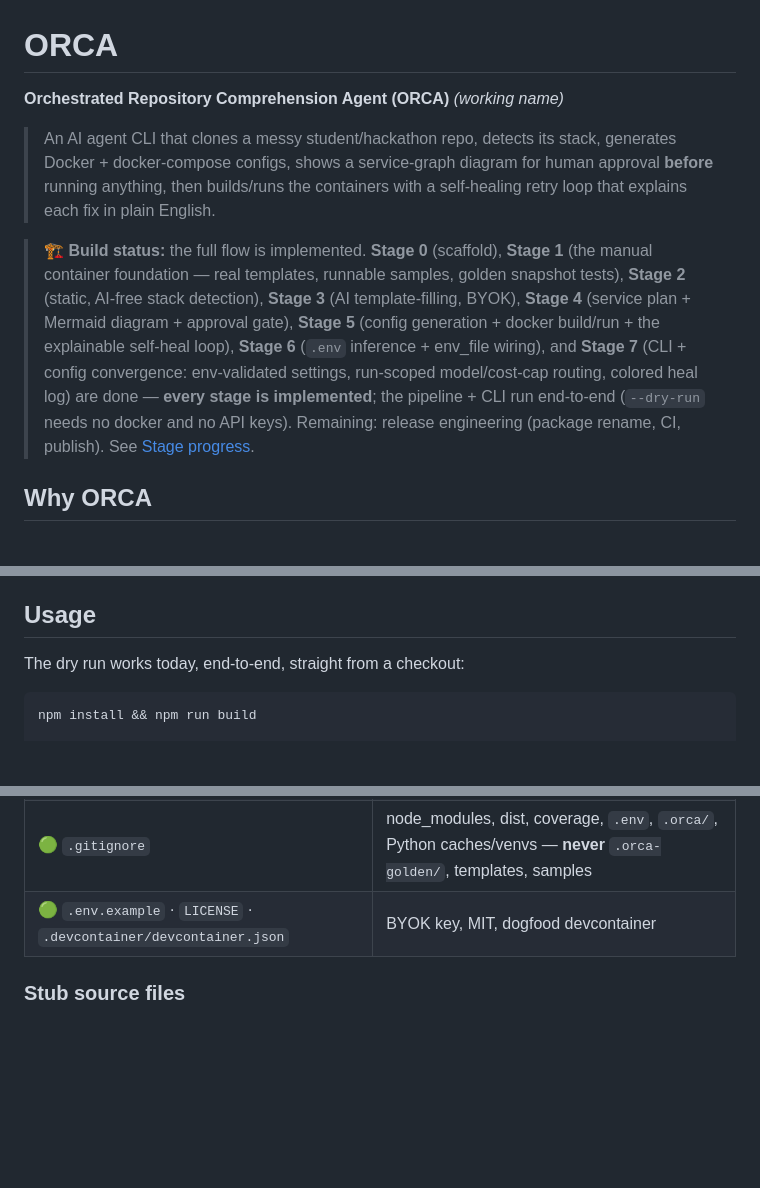
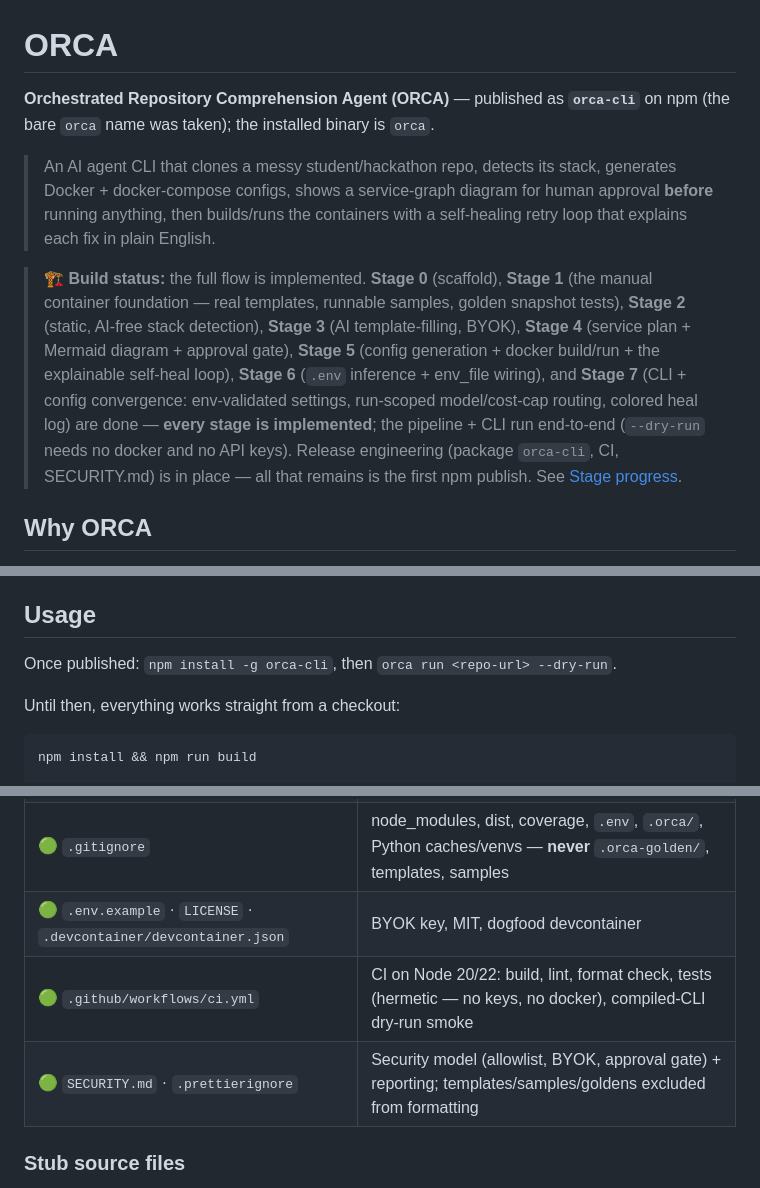
Before and after one commit to guru-bharadwaj20/ORCA, a Markdown page: README.md, 3 parts joined by grey strips. Drawn GitHub-style; blank space fills up the shorter version.

Commit message:
docs: add security model and release instructions

````diff
--- a/README.md
+++ b/README.md
@@ -1,6 +1,7 @@
 # ORCA
 
-**Orchestrated Repository Comprehension Agent (ORCA)** _(working name)_
+**Orchestrated Repository Comprehension Agent (ORCA)** — published as **`orca-cli`**
+on npm (the bare `orca` name was taken); the installed binary is `orca`.
 
 > An AI agent CLI that clones a messy student/hackathon repo, detects its stack,
 > generates Docker + docker-compose configs, shows a service-graph diagram for human
@@ -15,9 +16,9 @@
 > self-heal loop), **Stage 6** (`.env` inference + env_file wiring), and **Stage 7**
 > (CLI + config convergence: env-validated settings, run-scoped model/cost-cap
 > routing, colored heal log) are done — **every stage is implemented**; the pipeline +
-> CLI run end-to-end (`--dry-run` needs no docker and no API keys). Remaining:
-> release engineering (package rename, CI, publish).
-> See [Stage progress](#stage-progress).
+> CLI run end-to-end (`--dry-run` needs no docker and no API keys). Release
+> engineering (package `orca-cli`, CI, SECURITY.md) is in place — all that remains
+> is the first npm publish. See [Stage progress](#stage-progress).
 
 ## Why ORCA
 
@@ -47,7 +48,9 @@ Anything outside this set is declined with a clear warning rather than guessed a
 
 ## Usage
 
-The dry run works today, end-to-end, straight from a checkout:
+Once published: `npm install -g orca-cli`, then `orca run <repo-url> --dry-run`.
+
+Until then, everything works straight from a checkout:
 
 ```bash
 npm install && npm run build
@@ -334,6 +337,8 @@ classes), 🟢 [`src/types/index.ts`](src/types/index.ts) (type re-exports).
 | 🟢 `vitest.config.ts`                                             | Node test env, coverage, `.js`→`.ts` extension-alias so tests can import the sources                                |
 | 🟢 `.gitignore`                                                   | node_modules, dist, coverage, `.env`, `.orca/`, Python caches/venvs — **never** `.orca-golden/`, templates, samples |
 | 🟢 `.env.example` · `LICENSE` · `.devcontainer/devcontainer.json` | BYOK key, MIT, dogfood devcontainer                                                                                 |
+| 🟢 `.github/workflows/ci.yml`                                     | CI on Node 20/22: build, lint, format check, tests (hermetic — no keys, no docker), compiled-CLI dry-run smoke      |
+| 🟢 `SECURITY.md` · `.prettierignore`                              | Security model (allowlist, BYOK, approval gate) + reporting; templates/samples/goldens excluded from formatting     |
 
 ### Stub source files
 
````
Also changed, not shown: SECURITY.md (added, +60 -0 lines).
